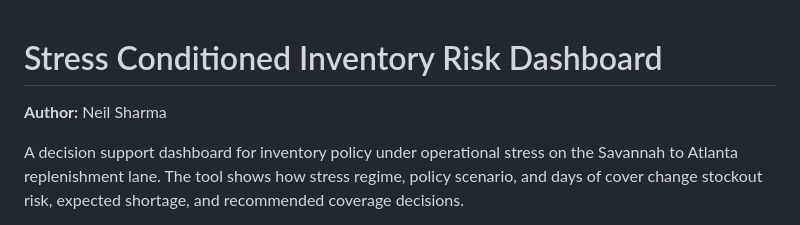
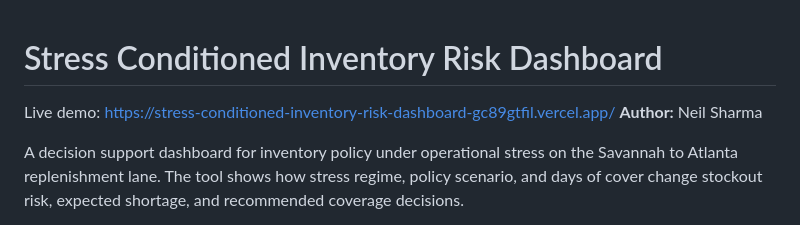
Before and after one commit to neilsharmaresearch1/stress-conditioned-inventory-risk-dashboard, a Markdown page: README.md, the part around the change. Rendered like a GitHub page.

```diff
--- a/README.md
+++ b/README.md
@@ -1,5 +1,5 @@
 # Stress Conditioned Inventory Risk Dashboard
-
+Live demo: https://stress-conditioned-inventory-risk-dashboard-gc89gtfil.vercel.app/
 **Author:** Neil Sharma
 
 A decision support dashboard for inventory policy under operational stress on the Savannah to Atlanta replenishment lane. The tool shows how stress regime, policy scenario, and days of cover change stockout risk, expected shortage, and recommended coverage decisions.
```
